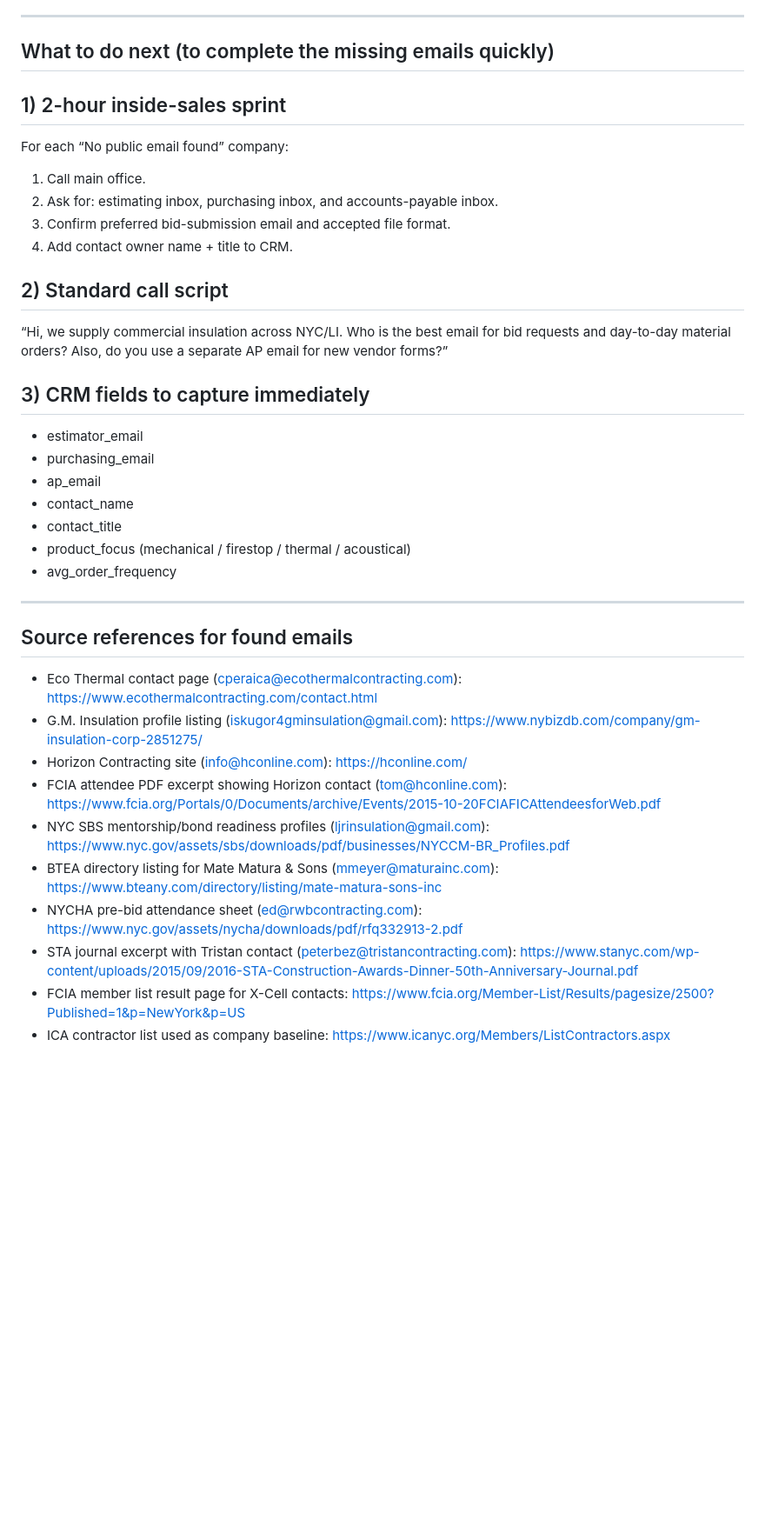
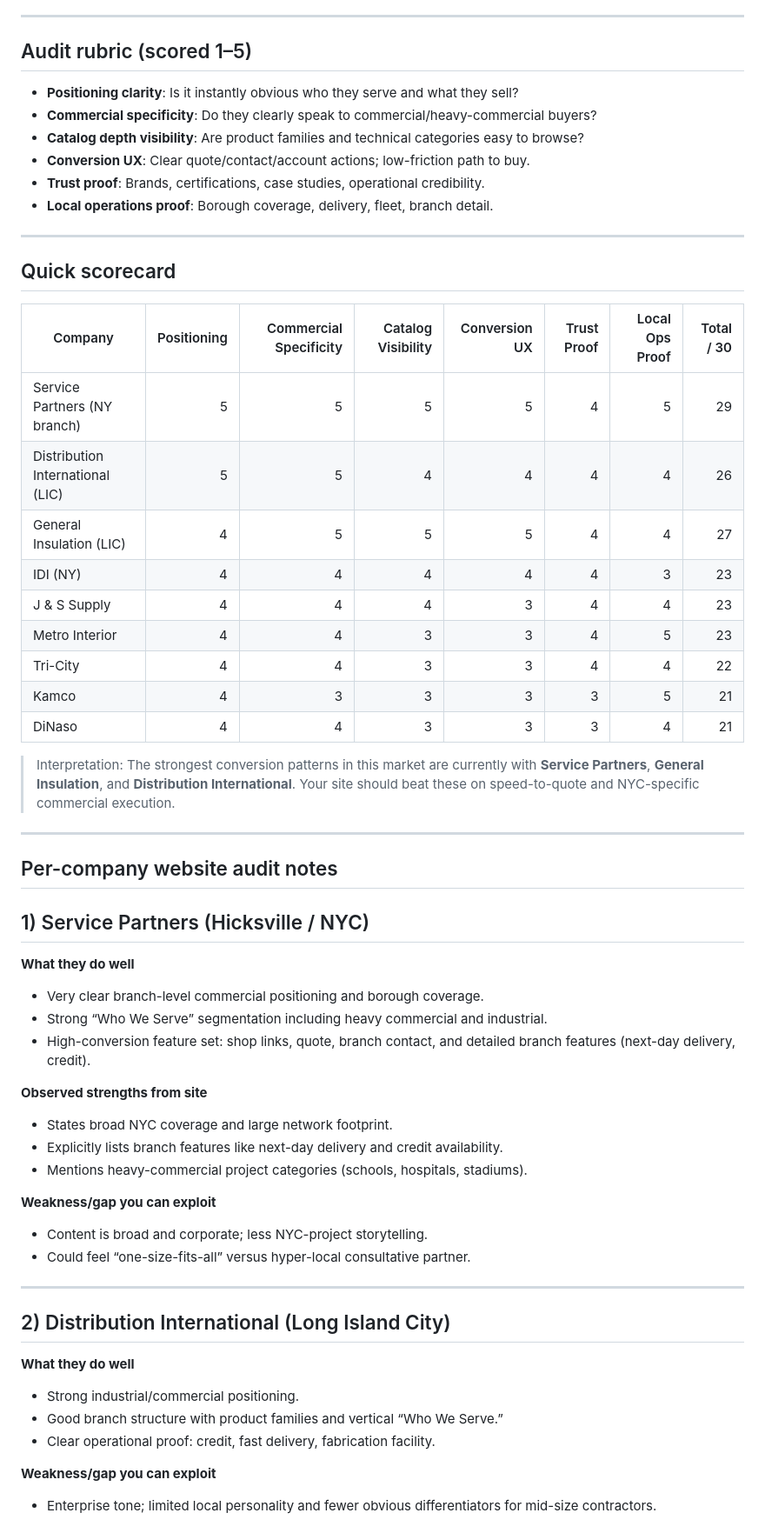
Before and after one commit to jknutson0000-png/genesis, a Markdown page: nyc-insulation-supply-house-research-2026-04-15.md, the part around one of its changes. Shown at 87% size. Rendered like a GitHub page; blank space fills up the shorter version.

Commit message:
Deliver NYC regional insulation website audit and competitive blueprint

```diff
--- a/nyc-insulation-supply-house-research-2026-04-15.md
+++ b/nyc-insulation-supply-house-research-2026-04-15.md
@@ -38,37 +25,59 @@ Build a practical email contact list for the NYC-area insulation contractors in
 
 ---
 
-## What to do next (to complete the missing emails quickly)
-
-## 1) 2-hour inside-sales sprint
-For each “No public email found” company:
-1. Call main office.
-2. Ask for: estimating inbox, purchasing inbox, and accounts-payable inbox.
-3. Confirm preferred bid-submission email and accepted file format.
-4. Add contact owner name + title to CRM.
-
-## 2) Standard call script
-“Hi, we supply commercial insulation across NYC/LI. Who is the best email for bid requests and day-to-day material orders? Also, do you use a separate AP email for new vendor forms?”
-
-## 3) CRM fields to capture immediately
-- estimator_email
-- purchasing_email
-- ap_email
-- contact_name
-- contact_title
-- product_focus (mechanical / firestop / thermal / acoustical)
-- avg_order_frequency
+## Audit rubric (scored 1–5)
+- **Positioning clarity**: Is it instantly obvious who they serve and what they sell?
+- **Commercial specificity**: Do they clearly speak to commercial/heavy-commercial buyers?
+- **Catalog depth visibility**: Are product families and technical categories easy to browse?
+- **Conversion UX**: Clear quote/contact/account actions; low-friction path to buy.
+- **Trust proof**: Brands, certifications, case studies, operational credibility.
+- **Local operations proof**: Borough coverage, delivery, fleet, branch detail.
 
 ---
 
-## Source references for found emails
-- Eco Thermal contact page (cperaica@ecothermalcontracting.com): https://www.ecothermalcontracting.com/contact.html
-- G.M. Insulation profile listing (iskugor4gminsulation@gmail.com): https://www.nybizdb.com/company/gm-insulation-corp-2851275/
-- Horizon Contracting site (info@hconline.com): https://hconline.com/
-- FCIA attendee PDF excerpt showing Horizon contact (tom@hconline.com): https://www.fcia.org/Portals/0/Documents/archive/Events/2015-10-20FCIAFICAttendeesforWeb.pdf
-- NYC SBS mentorship/bond readiness profiles (ljrinsulation@gmail.com): https://www.nyc.gov/assets/sbs/downloads/pdf/businesses/NYCCM-BR_Profiles.pdf
-- BTEA directory listing for Mate Matura & Sons (mmeyer@maturainc.com): https://www.bteany.com/directory/listing/mate-matura-sons-inc
-- NYCHA pre-bid attendance sheet (ed@rwbcontracting.com): https://www.nyc.gov/assets/nycha/downloads/pdf/rfq332913-2.pdf
-- STA journal excerpt with Tristan contact (peterbez@tristancontracting.com): https://www.stanyc.com/wp-content/uploads/2015/09/2016-STA-Construction-Awards-Dinner-50th-Anniversary-Journal.pdf
-- FCIA member list result page for X-Cell contacts: https://www.fcia.org/Member-List/Results/pagesize/2500?Published=1&p=NewYork&p=US
-- ICA contractor list used as company baseline: https://www.icanyc.org/Members/ListContractors.aspx
+## Quick scorecard
+
+| Company | Positioning | Commercial Specificity | Catalog Visibility | Conversion UX | Trust Proof | Local Ops Proof | Total / 30 |
+|---|---:|---:|---:|---:|---:|---:|---:|
+| Service Partners (NY branch) | 5 | 5 | 5 | 5 | 4 | 5 | 29 |
+| Distribution International (LIC) | 5 | 5 | 4 | 4 | 4 | 4 | 26 |
+| General Insulation (LIC) | 4 | 5 | 5 | 5 | 4 | 4 | 27 |
+| IDI (NY) | 4 | 4 | 4 | 4 | 4 | 3 | 23 |
+| J & S Supply | 4 | 4 | 4 | 3 | 4 | 4 | 23 |
+| Metro Interior | 4 | 4 | 3 | 3 | 4 | 5 | 23 |
+| Tri-City | 4 | 4 | 3 | 3 | 4 | 4 | 22 |
+| Kamco | 4 | 3 | 3 | 3 | 3 | 5 | 21 |
+| DiNaso | 4 | 4 | 3 | 3 | 3 | 4 | 21 |
+
+> Interpretation: The strongest conversion patterns in this market are currently with **Service Partners**, **General Insulation**, and **Distribution International**. Your site should beat these on speed-to-quote and NYC-specific commercial execution.
+
+---
+
+## Per-company website audit notes
+
+## 1) Service Partners (Hicksville / NYC)
+**What they do well**
+- Very clear branch-level commercial positioning and borough coverage.
+- Strong “Who We Serve” segmentation including heavy commercial and industrial.
+- High-conversion feature set: shop links, quote, branch contact, and detailed branch features (next-day delivery, credit).
+
+**Observed strengths from site**
+- States broad NYC coverage and large network footprint.
+- Explicitly lists branch features like next-day delivery and credit availability.
+- Mentions heavy-commercial project categories (schools, hospitals, stadiums).
+
+**Weakness/gap you can exploit**
+- Content is broad and corporate; less NYC-project storytelling.
+- Could feel “one-size-fits-all” versus hyper-local consultative partner.
+
+---
+
+## 2) Distribution International (Long Island City)
+**What they do well**
+- Strong industrial/commercial positioning.
+- Good branch structure with product families and vertical “Who We Serve.”
+- Clear operational proof: credit, fast delivery, fabrication facility.
+
+**Weakness/gap you can exploit**
+- Enterprise tone; limited local personality and fewer obvious differentiators for mid-size contractors.
+
```
Also changed, not shown: other parts of nyc-insulation-supply-house-research-2026-04-15.md (+178 -32 lines).
